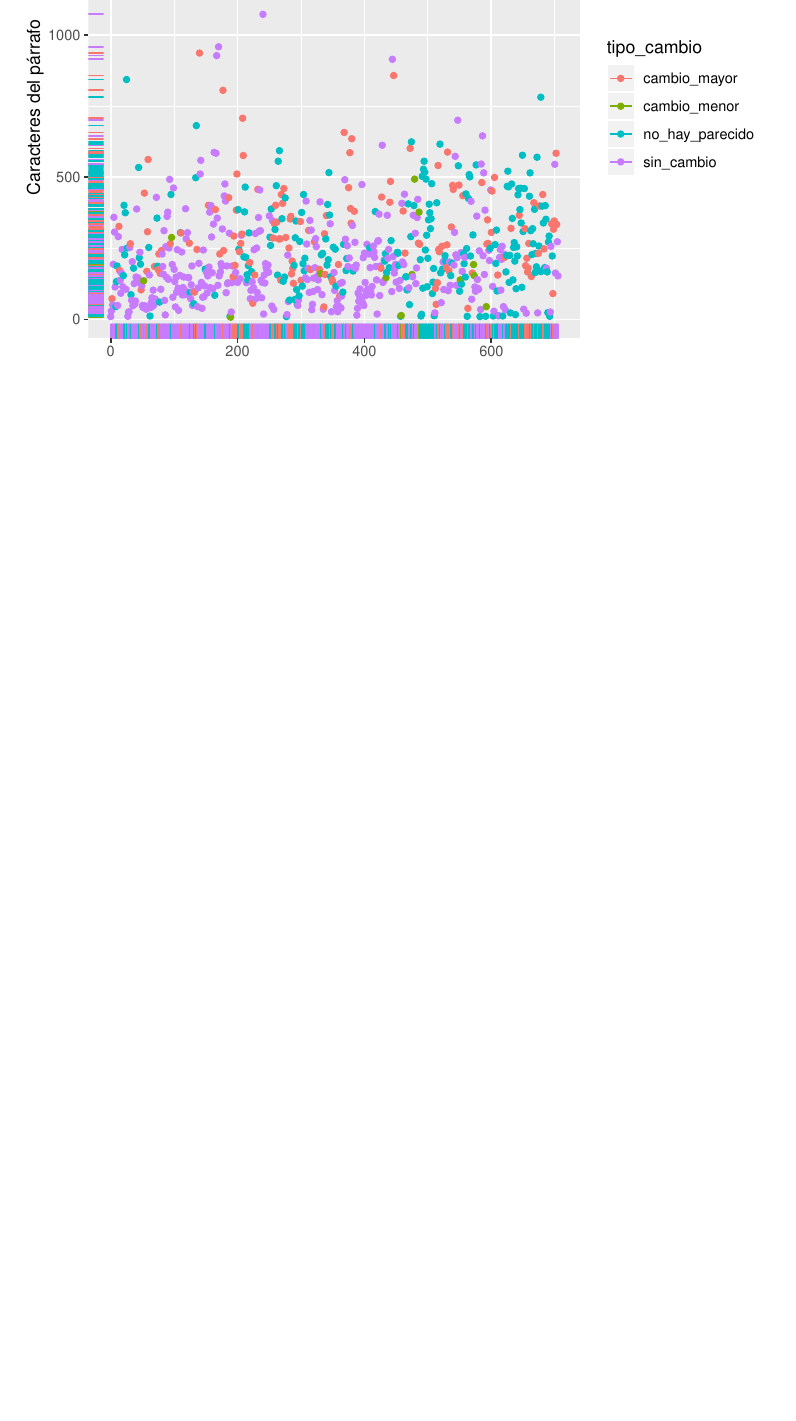
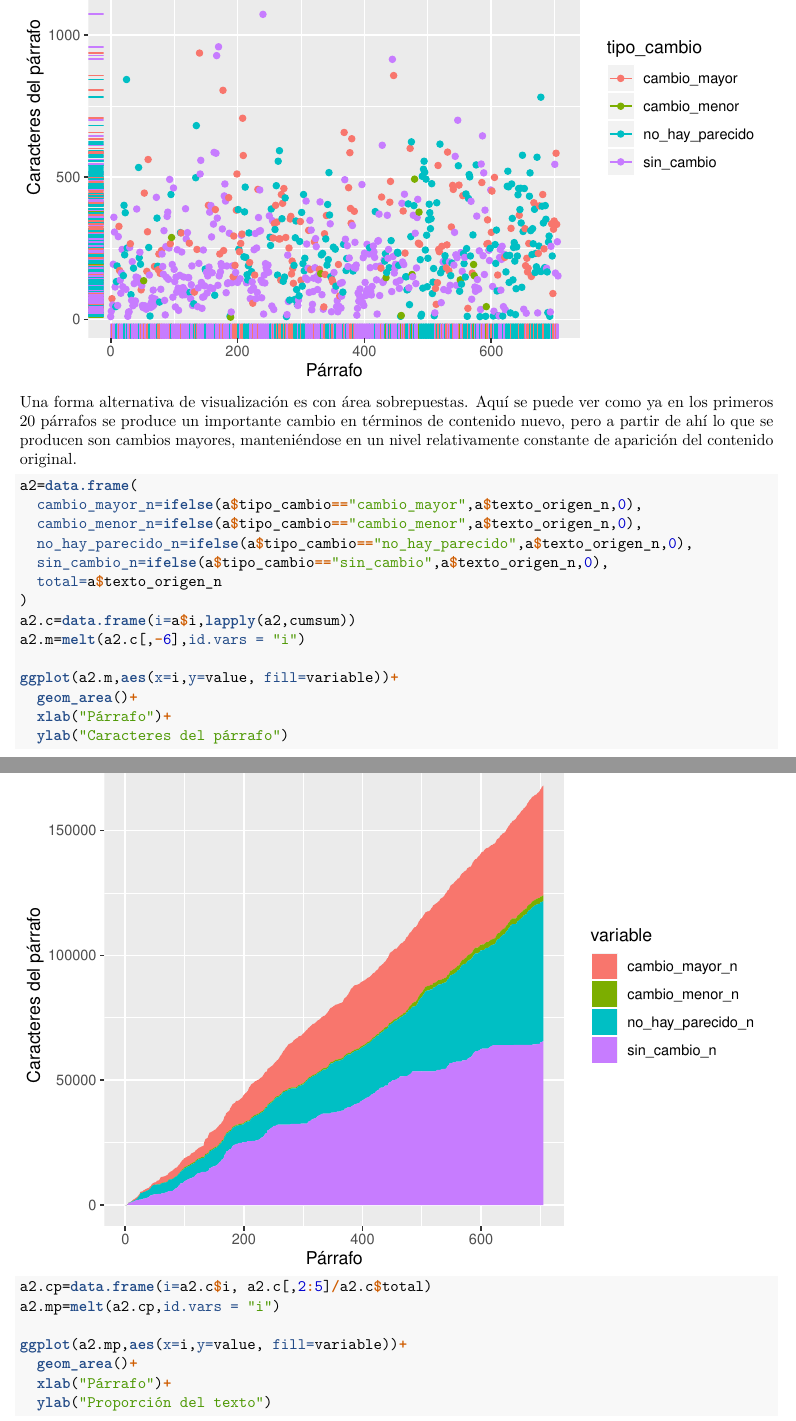
Before and after one commit to clbustos/analisis_constitucion, an R Markdown document (README.Rmd): part of page 4 of 4 before the commit and two parts of pages 4 and 5 of 6 after it, the two joined at a grey line, cut so that both start at the same text, the shorter picture padded with empty space. The pictures show the output file README.pdf that the author committed with the source.

Commit message:
Nuevos gráficos, para ver el cambio en la constitución

````diff
--- a/README.Rmd
+++ b/README.Rmd
@@ -4,8 +4,8 @@ author: "clbustos"
 date: "1/11/2019"
 output:
   pdf_document: default
+  html_document: default
   md_document: default
-  html_document: default
 ---
 
 ```{r setup, include=FALSE}
@@ -79,3 +82,29 @@ ggplot(a,aes(x=i,y=texto_origen_n, color=tipo_cambio))+
+Una forma alternativa de visualización es con área sobrepuestas. Aquí se puede ver como ya en los primeros 20 párrafos se produce un importante cambio en términos de contenido nuevo, pero a partir de ahí lo que se producen son cambios mayores, manteniéndose en un nivel relativamente constante de aparición del contenido original.
+```{r}
+a2=data.frame(
+  cambio_mayor_n=ifelse(a$tipo_cambio=="cambio_mayor",a$texto_origen_n,0),
+  cambio_menor_n=ifelse(a$tipo_cambio=="cambio_menor",a$texto_origen_n,0),
+  no_hay_parecido_n=ifelse(a$tipo_cambio=="no_hay_parecido",a$texto_origen_n,0),
+  sin_cambio_n=ifelse(a$tipo_cambio=="sin_cambio",a$texto_origen_n,0),
+  total=a$texto_origen_n
+)
+a2.c=data.frame(i=a$i,lapply(a2,cumsum))
+a2.m=melt(a2.c[,-6],id.vars = "i")
+
+ggplot(a2.m,aes(x=i,y=value, fill=variable))+
+  geom_area()+
+  xlab("Párrafo")+
+  ylab("Caracteres del párrafo")
+a2.cp=data.frame(i=a2.c$i, a2.c[,2:5]/a2.c$total)
+a2.mp=melt(a2.cp,id.vars = "i")
+
+ggplot(a2.mp,aes(x=i,y=value, fill=variable))+
+  geom_area()+
+  xlab("Párrafo")+
+  ylab("Proporción del texto")
+
+```
+
 
 # Conclusión
 
````
Also changed, not shown: README.html, README.md, README.pdf, README.Rmd (3 more changed lines), 1 other file.
